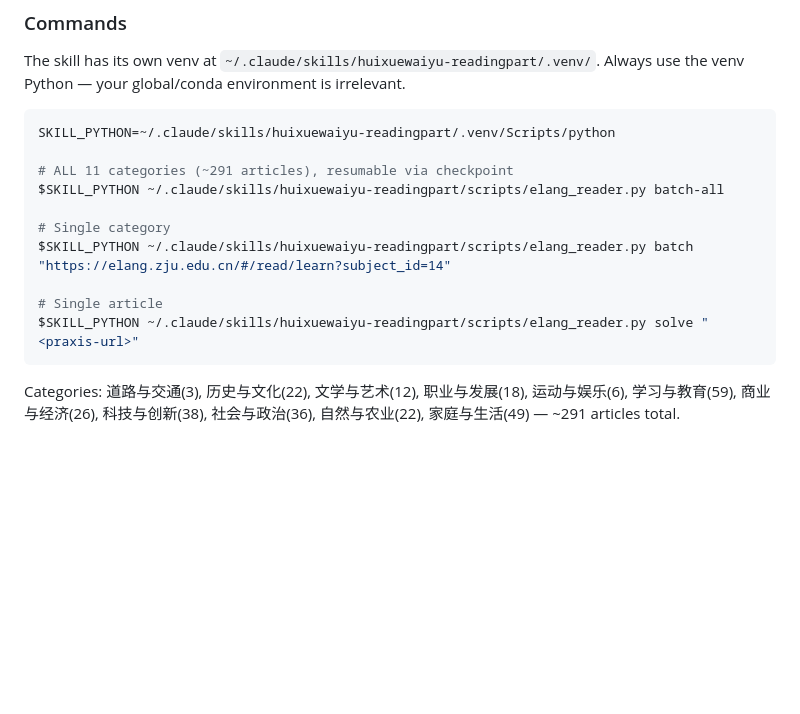
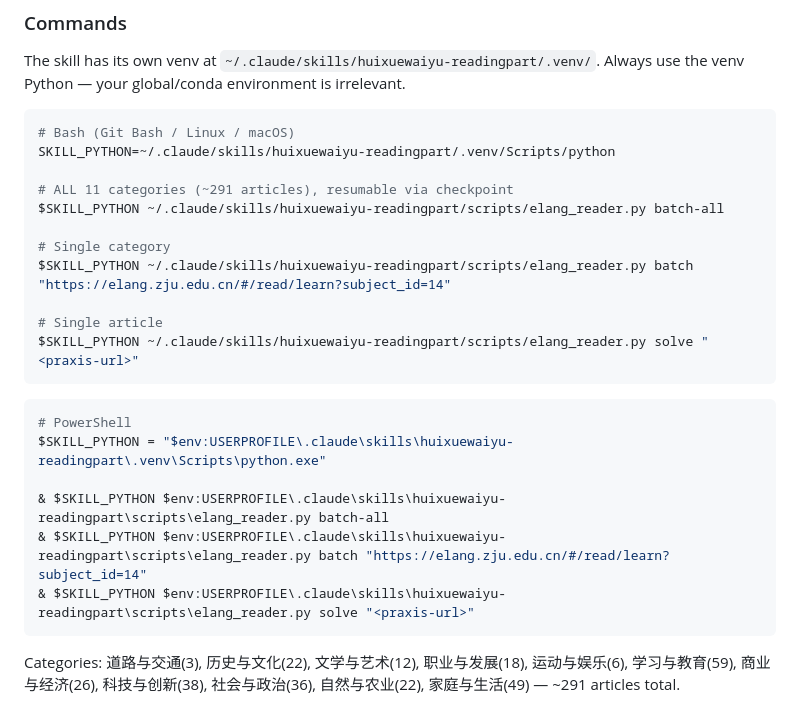
Before and after one commit to pirate-608/huixuewaiyu-readingpart, a Markdown page: SKILL.md, the part around the change. Drawn GitHub-style; blank space fills up the shorter version.

Commit message:
Add powershell command to SKILL.md.

````diff
--- a/SKILL.md
+++ b/SKILL.md
@@ -27,6 +27,7 @@ This skill has two distinct modes. **Determine which mode applies before doing a
 The skill has its own venv at `~/.claude/skills/huixuewaiyu-readingpart/.venv/`. Always use the venv Python — your global/conda environment is irrelevant.
 
 ```bash
+# Bash (Git Bash / Linux / macOS)
 SKILL_PYTHON=~/.claude/skills/huixuewaiyu-readingpart/.venv/Scripts/python
 
 # ALL 11 categories (~291 articles), resumable via checkpoint
@@ -37,6 +38,15 @@ $SKILL_PYTHON ~/.claude/skills/huixuewaiyu-readingpart/scripts/elang_reader.py b
 
 # Single article
 $SKILL_PYTHON ~/.claude/skills/huixuewaiyu-readingpart/scripts/elang_reader.py solve "<praxis-url>"
+```
+
+```powershell
+# PowerShell
+$SKILL_PYTHON = "$env:USERPROFILE\.claude\skills\huixuewaiyu-readingpart\.venv\Scripts\python.exe"
+
+& $SKILL_PYTHON $env:USERPROFILE\.claude\skills\huixuewaiyu-readingpart\scripts\elang_reader.py batch-all
+& $SKILL_PYTHON $env:USERPROFILE\.claude\skills\huixuewaiyu-readingpart\scripts\elang_reader.py batch "https://elang.zju.edu.cn/#/read/learn?subject_id=14"
+& $SKILL_PYTHON $env:USERPROFILE\.claude\skills\huixuewaiyu-readingpart\scripts\elang_reader.py solve "<praxis-url>"
 ```
 
 Categories: 道路与交通(3), 历史与文化(22), 文学与艺术(12), 职业与发展(18), 运动与娱乐(6), 学习与教育(59), 商业与经济(26), 科技与创新(38), 社会与政治(36), 自然与农业(22), 家庭与生活(49) — ~291 articles total.
````
